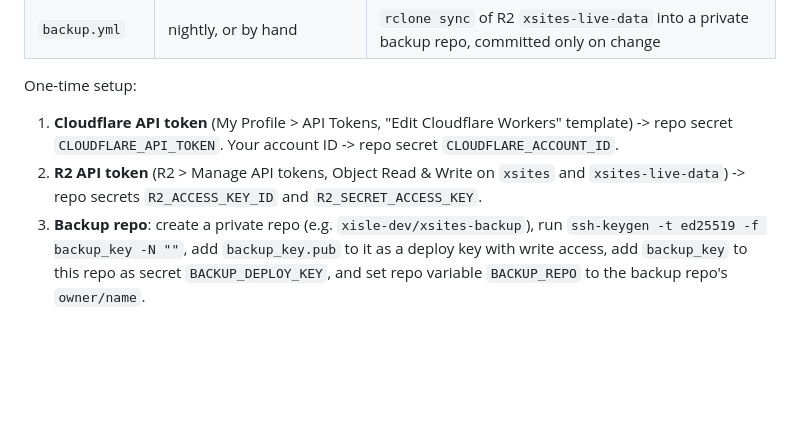
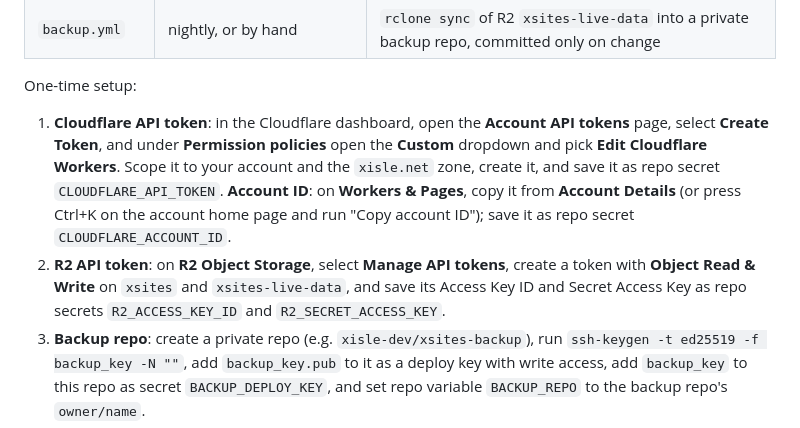
Before and after one commit to xisle-dev/xsites, a Markdown page: README.md, the part around the change. Drawn GitHub-style; blank space fills up the shorter version.

Commit message:
README: match current Cloudflare dashboard for API token and account ID
Co-Authored-By: Claude Opus 5.5 (1M context) <noreply@anthropic.com>
Claude-Session: https://claude.ai/code/session_01PcCngWFzewkY4y9sJaCUwp

```diff
--- a/README.md
+++ b/README.md
@@ -215,12 +215,18 @@ machine -- no Node, npm or wrangler needed locally:
 
 One-time setup:
 
-1. **Cloudflare API token** (My Profile > API Tokens, "Edit Cloudflare
-   Workers" template) -> repo secret `CLOUDFLARE_API_TOKEN`. Your account ID
-   -> repo secret `CLOUDFLARE_ACCOUNT_ID`.
-2. **R2 API token** (R2 > Manage API tokens, Object Read & Write on
-   `xsites` and `xsites-live-data`) -> repo secrets `R2_ACCESS_KEY_ID` and
-   `R2_SECRET_ACCESS_KEY`.
+1. **Cloudflare API token**: in the Cloudflare dashboard, open the
+   **Account API tokens** page, select **Create Token**, and under
+   **Permission policies** open the **Custom** dropdown and pick **Edit
+   Cloudflare Workers**. Scope it to your account and the `xisle.net`
+   zone, create it, and save it as repo secret `CLOUDFLARE_API_TOKEN`.
+   **Account ID**: on **Workers & Pages**, copy it from **Account Details**
+   (or press Ctrl+K on the account home page and run "Copy account ID");
+   save it as repo secret `CLOUDFLARE_ACCOUNT_ID`.
+2. **R2 API token**: on **R2 Object Storage**, select **Manage API
+   tokens**, create a token with **Object Read & Write** on `xsites` and
+   `xsites-live-data`, and save its Access Key ID and Secret Access Key as
+   repo secrets `R2_ACCESS_KEY_ID` and `R2_SECRET_ACCESS_KEY`.
 3. **Backup repo**: create a private repo (e.g. `xisle-dev/xsites-backup`),
    run `ssh-keygen -t ed25519 -f backup_key -N ""`, add `backup_key.pub` to
    it as a deploy key with write access, add `backup_key` to this repo as
```
